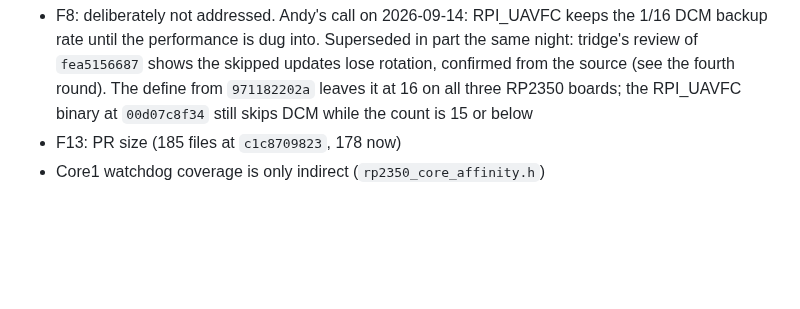
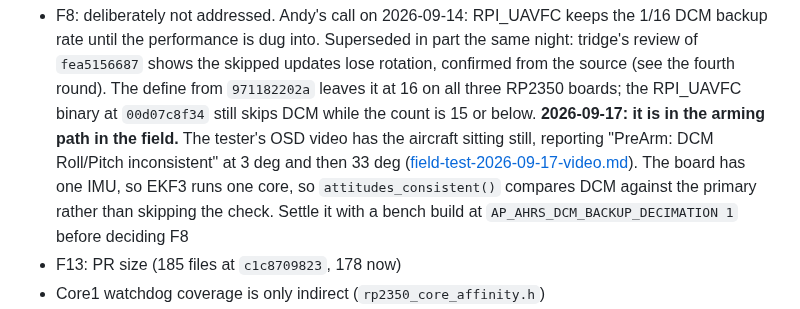
Before and after one commit to fossuav/ardupilot-pr-analysis, a Markdown page: 32995/README.md, the part around one of its changes. Rendered like a GitHub page; blank space fills up the shorter version.

```diff
--- a/32995/README.md
+++ b/32995/README.md
@@ -716,7 +771,14 @@ rest is not:
   part the same night: tridge's review of `fea5156687` shows the skipped
   updates lose rotation, confirmed from the source (see the fourth round). The define
   from `971182202a` leaves it at 16 on all three RP2350 boards; the RPI_UAVFC
-  binary at `00d07c8f34` still skips DCM while the count is 15 or below
+  binary at `00d07c8f34` still skips DCM while the count is 15 or below.
+  **2026-09-17: it is in the arming path in the field.** The tester's OSD
+  video has the aircraft sitting still, reporting "PreArm: DCM Roll/Pitch
+  inconsistent" at 3 deg and then 33 deg
+  ([field-test-2026-09-17-video.md](field-test-2026-09-17-video.md)). The
+  board has one IMU, so EKF3 runs one core, so `attitudes_consistent()`
+  compares DCM against the primary rather than skipping the check. Settle it
+  with a bench build at `AP_AHRS_DCM_BACKUP_DECIMATION 1` before deciding F8
 - F13: PR size (185 files at `c1c8709823`, 178 now)
 - Core1 watchdog coverage is only indirect (`rp2350_core_affinity.h`)
 - The RAMFUNC2 section script is silent about registry misses outside
```
Also changed, not shown: other parts of 32995/README.md (+55 -0 lines), 32995/bench-2026-09-16.md (+16 -0 lines), 32995/bench-2026-09-19.md (added, +199 -0 lines), 32995/field-test-2026-09-17-video.md (added, +328 -0 lines), README.md (+1 -1 lines), 32995/plots/osd-video-2026-09-17.png (added), 4 other files.
